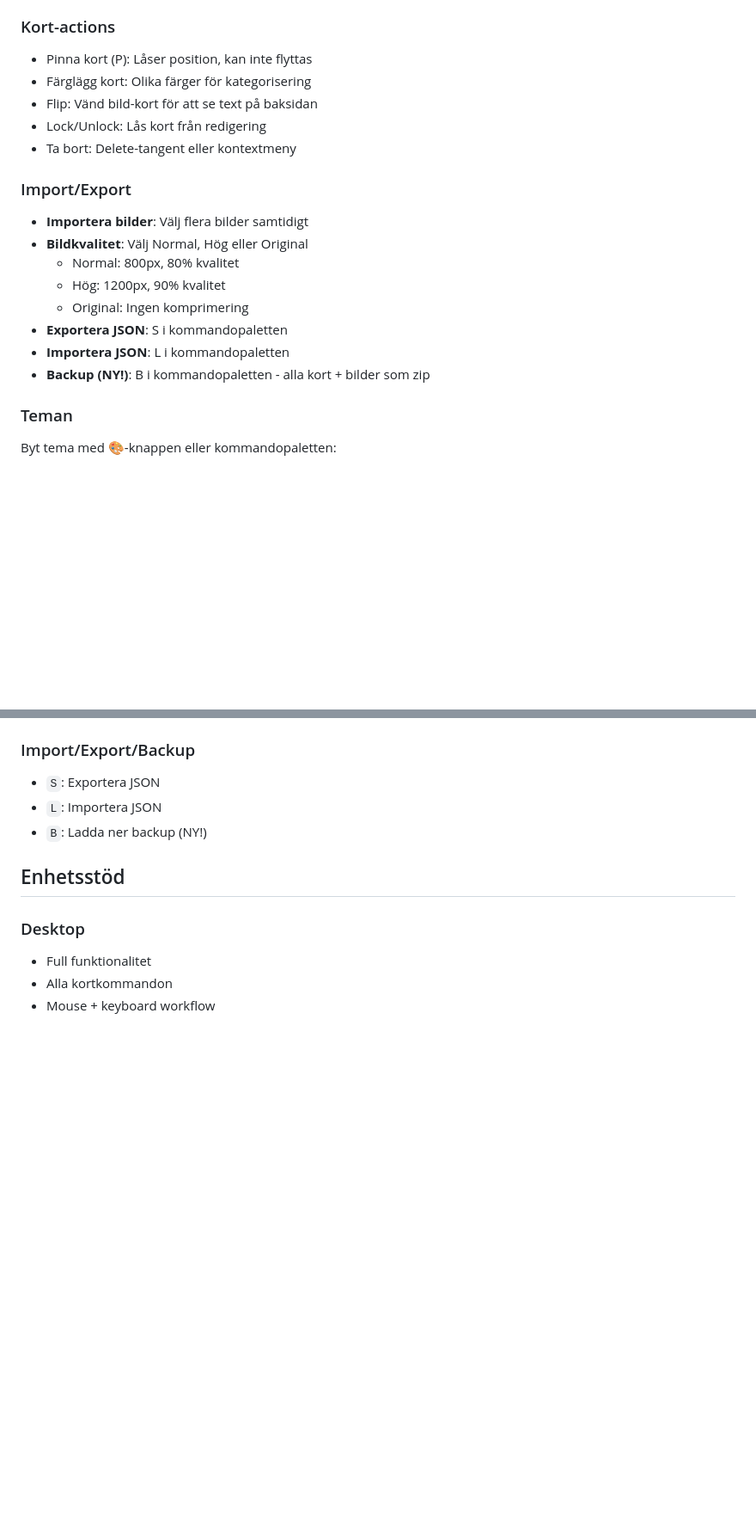
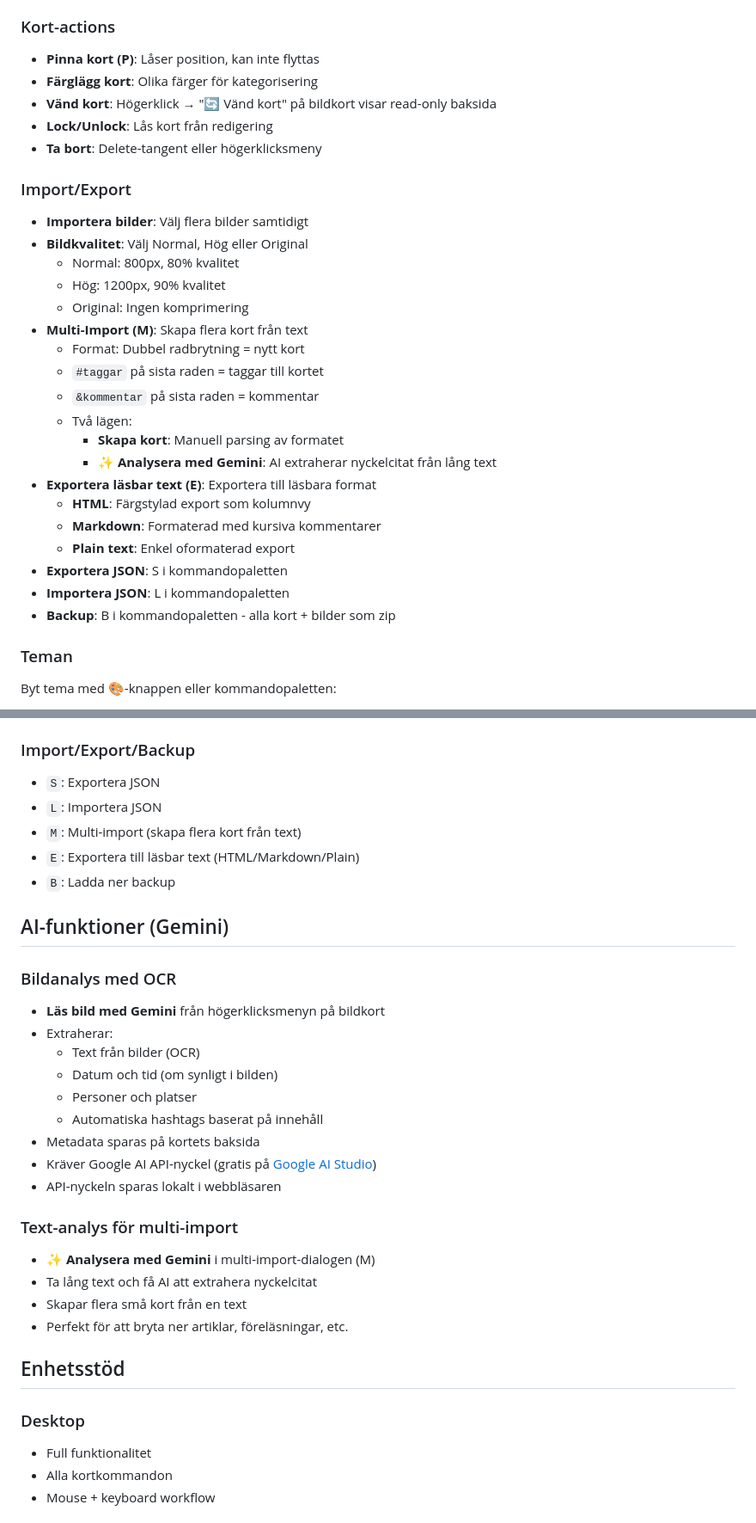
Before and after one commit to ximonse/spatial-view, a Markdown page: FEATURES.md, 2 parts joined by grey strips. Shown at 86% size. GitHub-like rendering; blank space fills up the shorter version.

Commit message:
docs: Update FEATURES.md with new functionality
Added documentation for:
- Multi-import feature (M) with manual and Gemini modes
- Export to readable text (E) - HTML/Markdown/Plain
- Image card UX improvements (double-click edit, comments on front)
- AI features section (Gemini OCR and text analysis)
- Updated keyboard shortcuts

🤖 Generated with [Claude Code](https://claude.com/claude-code)

Co-Authored-By: Claude <noreply@anthropic.com>

```diff
--- a/FEATURES.md
+++ b/FEATURES.md
@@ -127,11 +130,11 @@ Arrangera markerade kort i mönster:
   - Bulk-ändringar
 
 ### Kort-actions
-- Pinna kort (P): Låser position, kan inte flyttas
-- Färglägg kort: Olika färger för kategorisering
-- Flip: Vänd bild-kort för att se text på baksidan
-- Lock/Unlock: Lås kort från redigering
-- Ta bort: Delete-tangent eller kontextmeny
+- **Pinna kort (P)**: Låser position, kan inte flyttas
+- **Färglägg kort**: Olika färger för kategorisering
+- **Vänd kort**: Högerklick → "🔄 Vänd kort" på bildkort visar read-only baksida
+- **Lock/Unlock**: Lås kort från redigering
+- **Ta bort**: Delete-tangent eller högerklicksmeny
 
 ### Import/Export
 - **Importera bilder**: Välj flera bilder samtidigt
@@ -139,9 +142,20 @@ Arrangera markerade kort i mönster:
   - Normal: 800px, 80% kvalitet
   - Hög: 1200px, 90% kvalitet
   - Original: Ingen komprimering
+- **Multi-Import (M)**: Skapa flera kort från text
+  - Format: Dubbel radbrytning = nytt kort
+  - `#taggar` på sista raden = taggar till kortet
+  - `&kommentar` på sista raden = kommentar
+  - Två lägen:
+    - **Skapa kort**: Manuell parsing av formatet
+    - **✨ Analysera med Gemini**: AI extraherar nyckelcitat från lång text
+- **Exportera läsbar text (E)**: Exportera till läsbara format
+  - **HTML**: Färgstylad export som kolumnvy
+  - **Markdown**: Formaterad med kursiva kommentarer
+  - **Plain text**: Enkel oformaterad export
 - **Exportera JSON**: S i kommandopaletten
 - **Importera JSON**: L i kommandopaletten
-- **Backup (NY!)**: B i kommandopaletten - alla kort + bilder som zip
+- **Backup**: B i kommandopaletten - alla kort + bilder som zip
 
 ### Teman
 Byt tema med 🎨-knappen eller kommandopaletten:
@@ -203,7 +217,28 @@ Byt tema med 🎨-knappen eller kommandopaletten:
 ### Import/Export/Backup
 - `S`: Exportera JSON
 - `L`: Importera JSON
-- `B`: Ladda ner backup (NY!)
+- `M`: Multi-import (skapa flera kort från text)
+- `E`: Exportera till läsbar text (HTML/Markdown/Plain)
+- `B`: Ladda ner backup
+
+## AI-funktioner (Gemini)
+
+### Bildanalys med OCR
+- **Läs bild med Gemini** från högerklicksmenyn på bildkort
+- Extraherar:
+  - Text från bilder (OCR)
+  - Datum och tid (om synligt i bilden)
+  - Personer och platser
+  - Automatiska hashtags baserat på innehåll
+- Metadata sparas på kortets baksida
+- Kräver Google AI API-nyckel (gratis på [Google AI Studio](https://makersuite.google.com/app/apikey))
+- API-nyckeln sparas lokalt i webbläsaren
+
+### Text-analys för multi-import
+- **✨ Analysera med Gemini** i multi-import-dialogen (M)
+- Ta lång text och få AI att extrahera nyckelcitat
+- Skapar flera små kort från en text
+- Perfekt för att bryta ner artiklar, föreläsningar, etc.
 
 ## Enhetsstöd
 
```
Also changed, not shown: other parts of FEATURES.md (+6 -3 lines).
